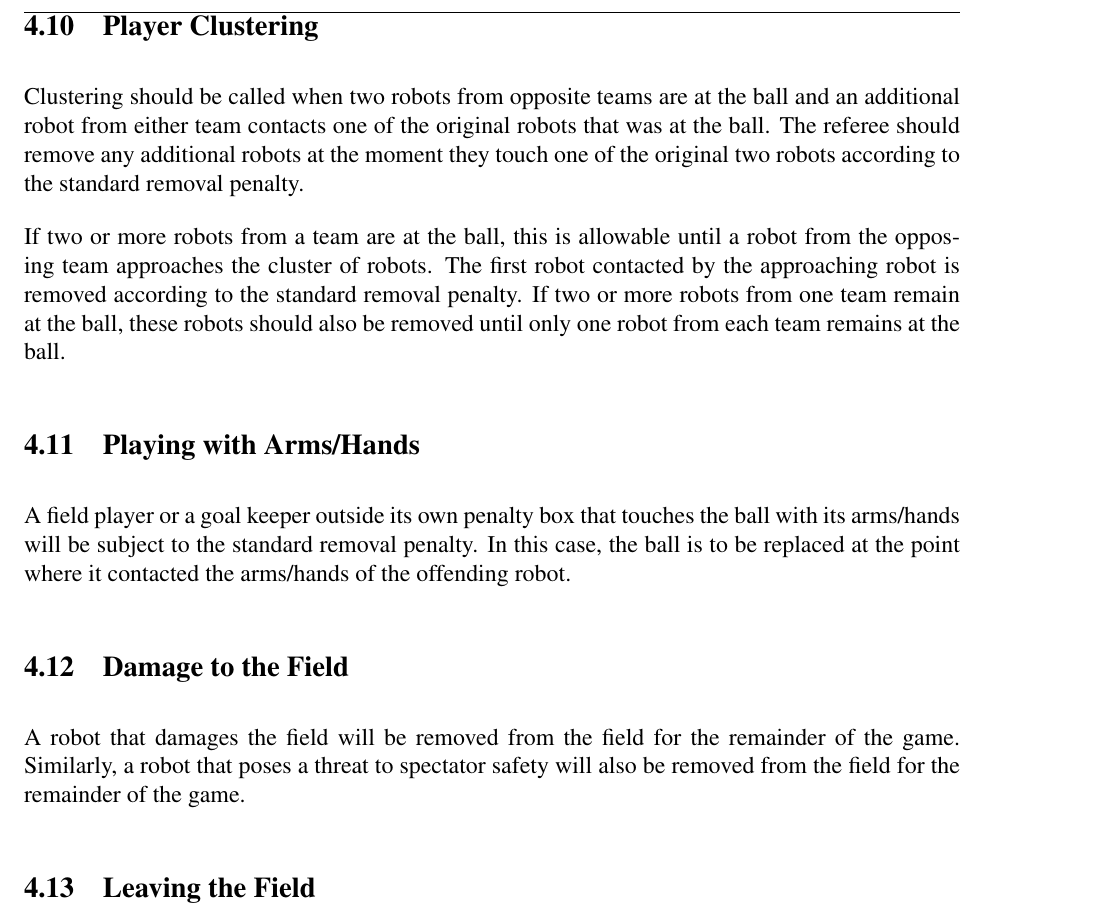
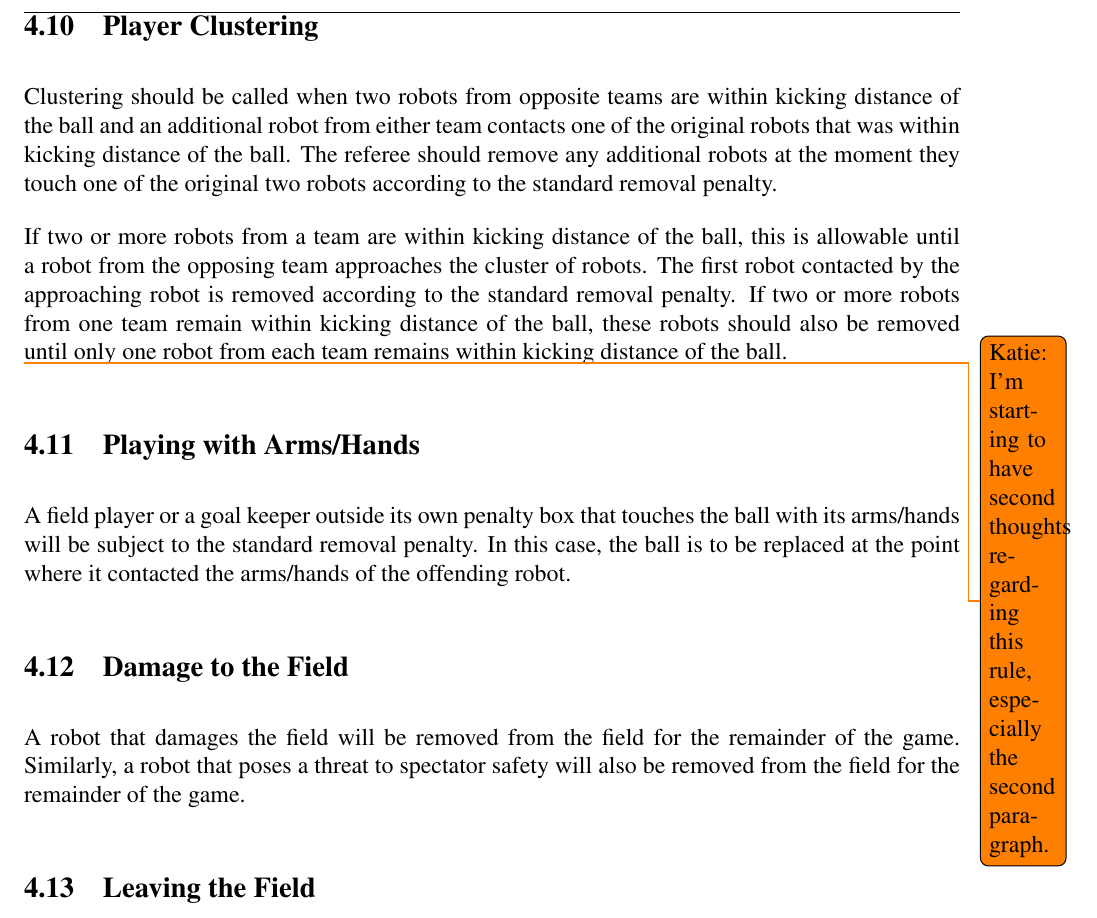
Before and after one commit to RoboCup-SPL/Rules, a LaTeX document (SPL-Rules.tex): part of page 23 of 36, cut so that both start at the same text. Compiled offline with pdfLaTeX.

Commit message:
define at the ball for the clustering rule

```diff
--- a/SPL-Rules.tex
+++ b/SPL-Rules.tex
@@ -701,9 +701,11 @@ The following define situations where pushing does not apply:
 
 \subsection{Player Clustering}
 \label{sec:clustering}
-Clustering should be called when two robots from opposite teams are at the ball and an additional robot from either team contacts one of the original robots that was at the ball.  The referee should remove any additional robots at the moment they touch one of the original two robots according to the standard removal penalty.
+Clustering should be called when two robots from opposite teams are within kicking distance of the ball and an additional robot from either team contacts one of the original robots that was within kicking distance of the ball.  The referee should remove any additional robots at the moment they touch one of the original two robots according to the standard removal penalty.
 
-If two or more robots from a team are at the ball, this is allowable until a robot from the opposing team approaches the cluster of robots.  The first robot contacted by the approaching robot is removed according to the standard removal penalty.  If two or more robots from one team remain at the ball, these robots should also be removed until only one robot from each team remains at the ball.
+If two or more robots from a team are within kicking distance of the ball, this is allowable until a robot from the opposing team approaches the cluster of robots.  The first robot contacted by the approaching robot is removed according to the standard removal penalty.  If two or more robots from one team remain within kicking distance of the ball, these robots should also be removed until only one robot from each team remains within kicking distance of the ball.
+
+\todo{Katie: I'm starting to have second thoughts regarding this rule, especially the second paragraph.}
 
 \subsection{Playing with Arms/Hands}
 \label{sec:hand_ball}
```
